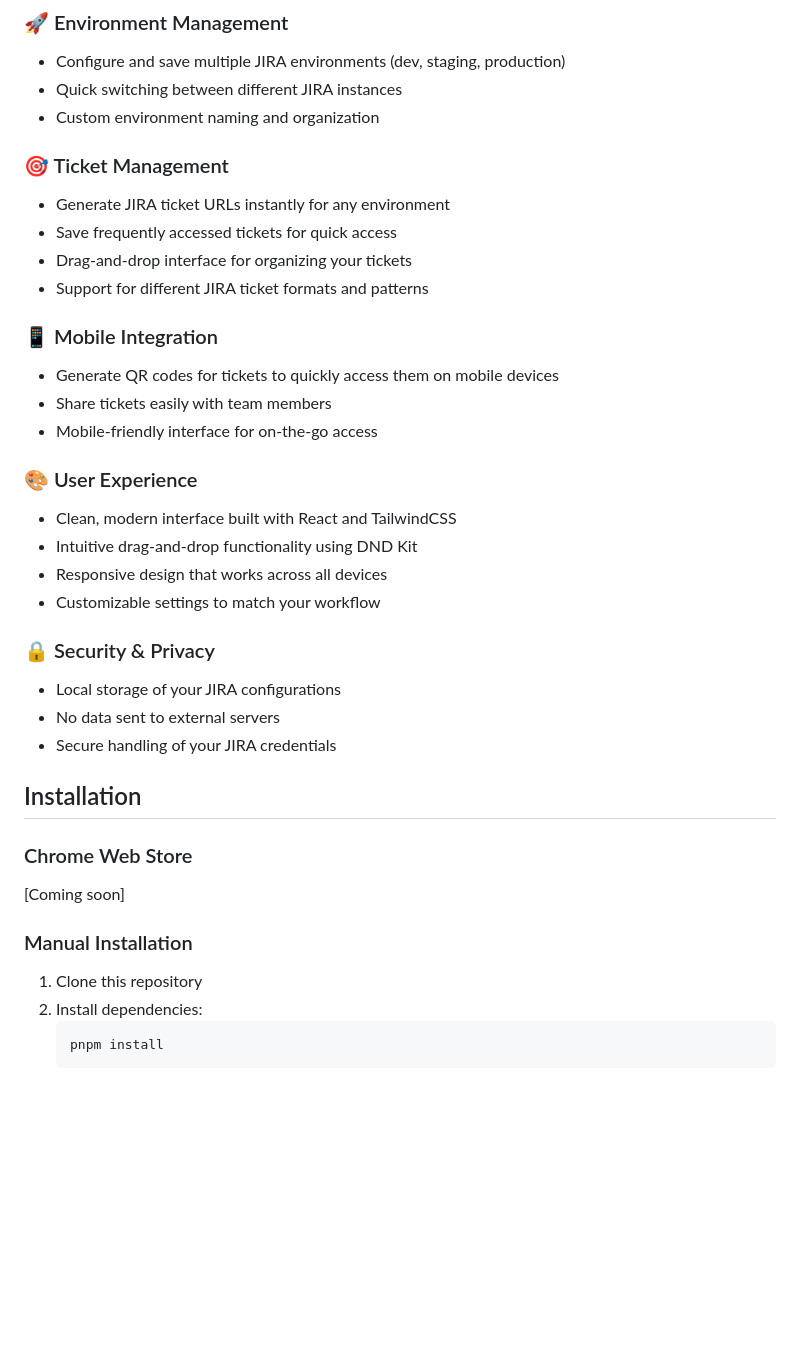
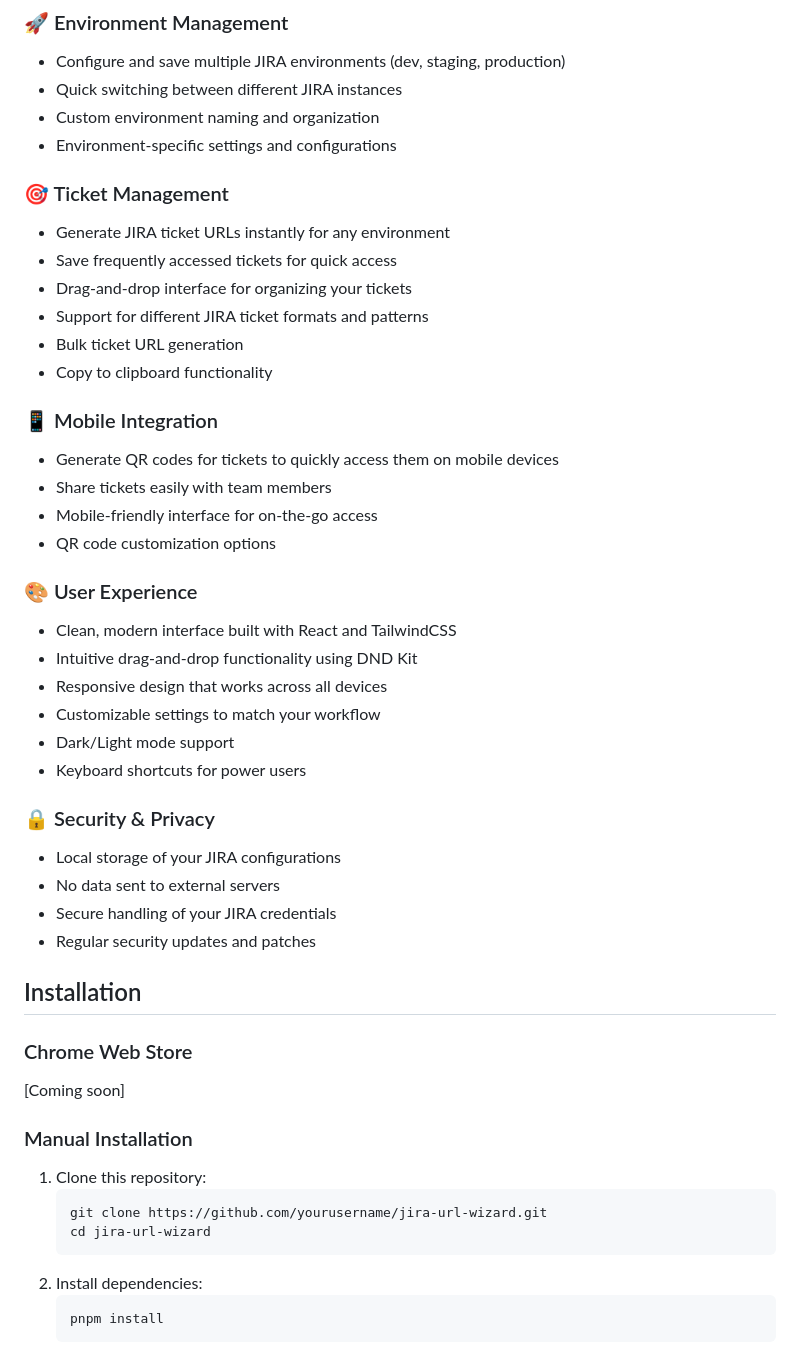
Before and after one commit to khalilcharfi/JIRA-URL-Wizard, a Markdown page: README.md, the part around one of its changes. Drawn GitHub-style; blank space fills up the shorter version.

````diff
--- a/README.md
+++ b/README.md
@@ -12,28 +12,35 @@ JIRA URL Wizard is a powerful browser extension designed to streamline your JIRA
 - Configure and save multiple JIRA environments (dev, staging, production)
 - Quick switching between different JIRA instances
 - Custom environment naming and organization
+- Environment-specific settings and configurations
 
 ### 🎯 Ticket Management
 - Generate JIRA ticket URLs instantly for any environment
 - Save frequently accessed tickets for quick access
 - Drag-and-drop interface for organizing your tickets
 - Support for different JIRA ticket formats and patterns
+- Bulk ticket URL generation
+- Copy to clipboard functionality
 
 ### 📱 Mobile Integration
 - Generate QR codes for tickets to quickly access them on mobile devices
 - Share tickets easily with team members
 - Mobile-friendly interface for on-the-go access
+- QR code customization options
 
 ### 🎨 User Experience
 - Clean, modern interface built with React and TailwindCSS
 - Intuitive drag-and-drop functionality using DND Kit
 - Responsive design that works across all devices
 - Customizable settings to match your workflow
+- Dark/Light mode support
+- Keyboard shortcuts for power users
 
 ### 🔒 Security & Privacy
 - Local storage of your JIRA configurations
 - No data sent to external servers
 - Secure handling of your JIRA credentials
+- Regular security updates and patches
 
 ## Installation
 
@@ -41,7 +48,11 @@ JIRA URL Wizard is a powerful browser extension designed to streamline your JIRA
 [Coming soon]
 
 ### Manual Installation
-1. Clone this repository
+1. Clone this repository:
+   ```bash
+   git clone https://github.com/yourusername/jira-url-wizard.git
+   cd jira-url-wizard
+   ```
 2. Install dependencies:
    ```bash
    pnpm install
````
Also changed, not shown: other parts of README.md (+85 -11 lines).
